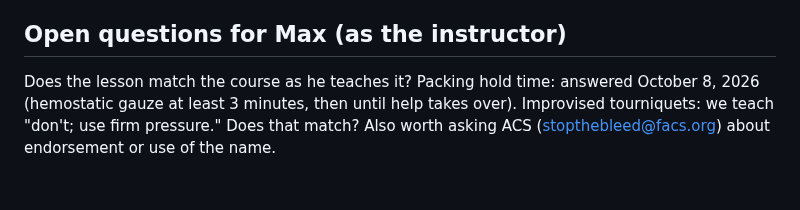
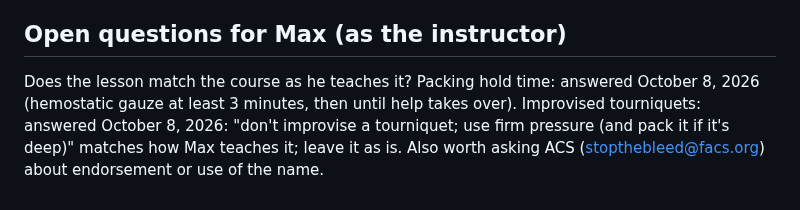
Before and after one commit to charge-the-line/bleed-control, a Markdown page: CLAUDE.md, the part around the change. GitHub-like rendering.

Commit message:
Briefing: Max confirms the improvised-tourniquet teaching
Co-Authored-By: Claude Opus 5.5 <noreply@anthropic.com>
Claude-Session: https://claude.ai/code/session_0186hSxZcGiDxVfAMGxVdS3s

```diff
--- a/CLAUDE.md
+++ b/CLAUDE.md
@@ -193,4 +193,4 @@ Build order: Kit check (8), the one-handed self-tourniquet station (6), the talk
 When this repo was created, the test files were uploaded flat at the root. On October 3, 2026 (approved by Max) they were moved into `tests/` with `git mv`, so `node tests/run_all.js` works in place as TESTING.md describes. Nothing left to clean up here.
 
 ## Open questions for Max (as the instructor)
-Does the lesson match the course as he teaches it? Packing hold time: answered October 8, 2026 (hemostatic gauze at least 3 minutes, then until help takes over). Improvised tourniquets: we teach "don't; use firm pressure." Does that match? Also worth asking ACS (stopthebleed@facs.org) about endorsement or use of the name.
+Does the lesson match the course as he teaches it? Packing hold time: answered October 8, 2026 (hemostatic gauze at least 3 minutes, then until help takes over). Improvised tourniquets: answered October 8, 2026: "don't improvise a tourniquet; use firm pressure (and pack it if it's deep)" matches how Max teaches it; leave it as is. Also worth asking ACS (stopthebleed@facs.org) about endorsement or use of the name.
```
